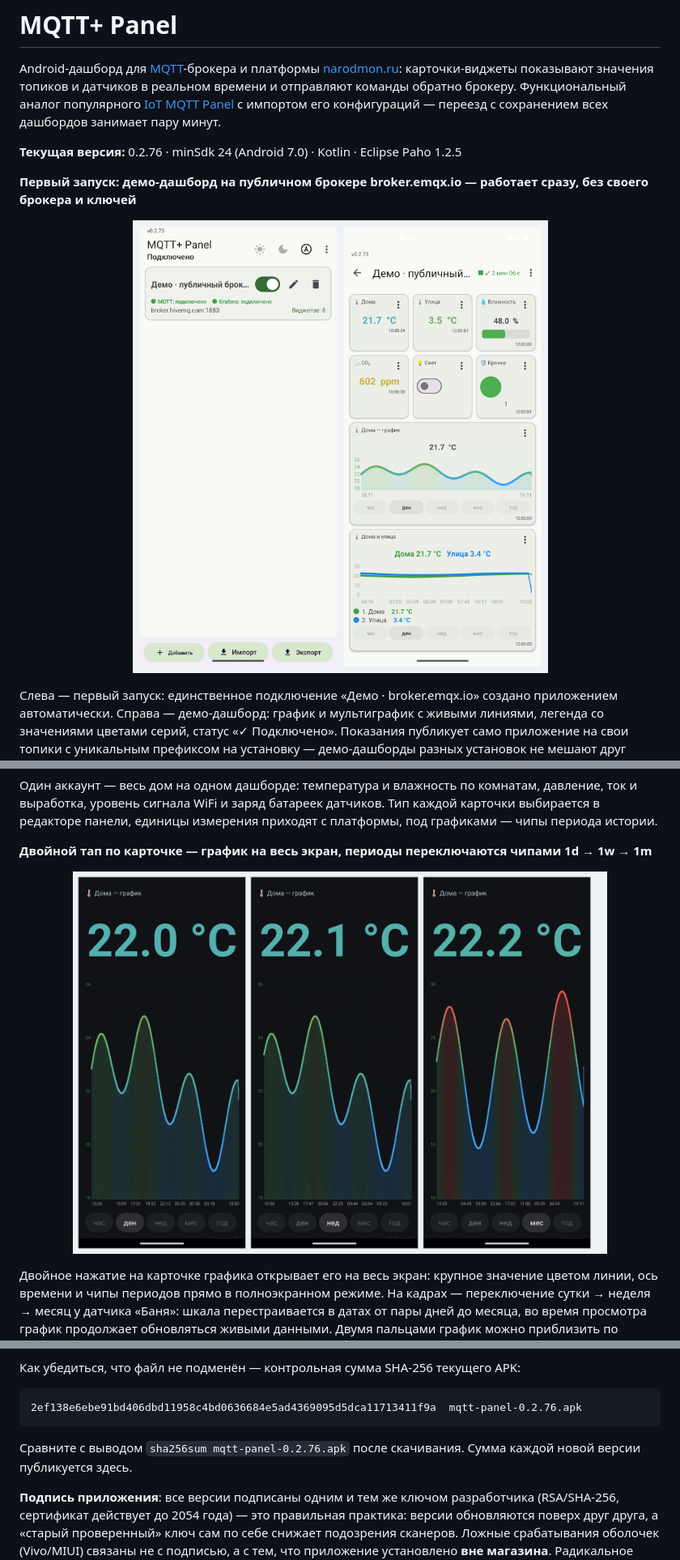
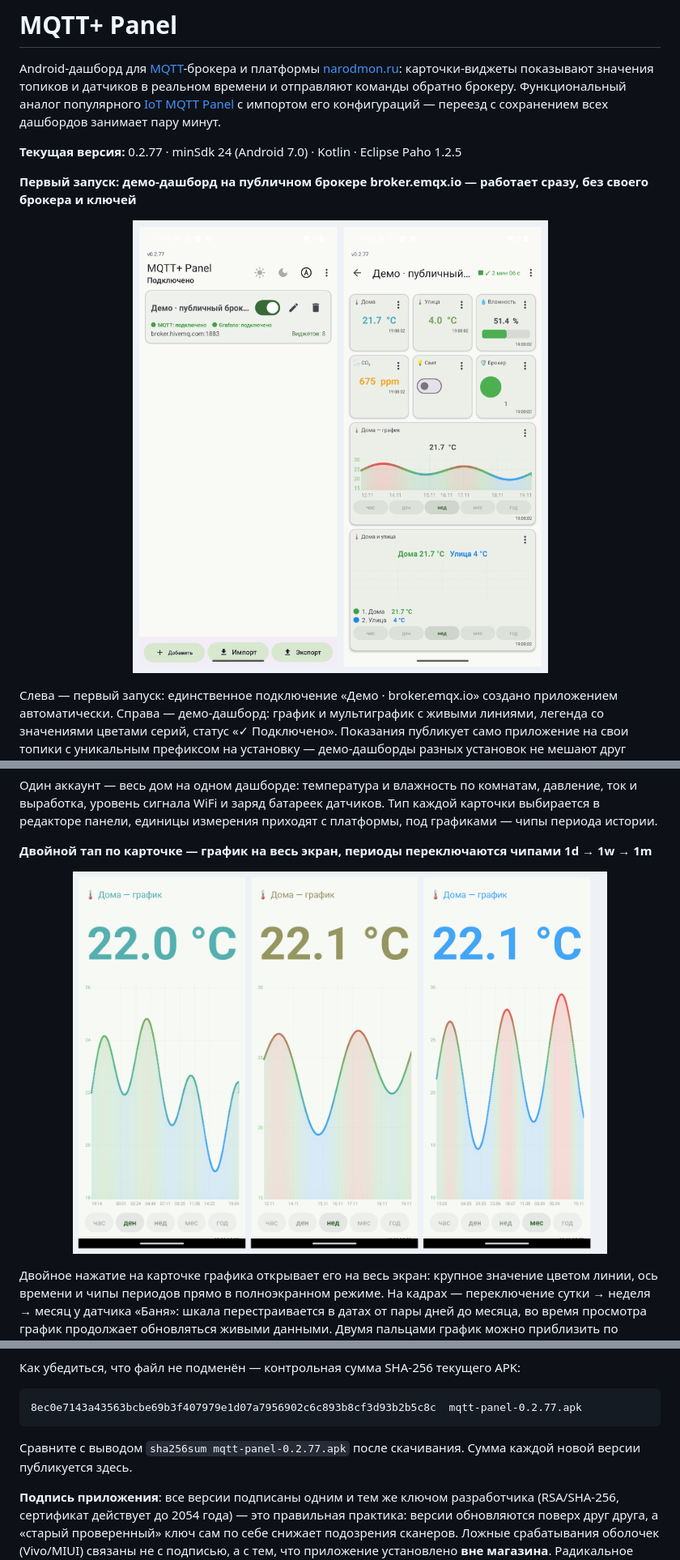
Before and after one commit to antonh2o/mqtt-panel, a Markdown page: README.md, 3 parts joined by grey strips. Shown at 81% size. Rendered like a GitHub page; pictures changed too: screenshots/demo-first-run.png, screenshots/fullscreen-chips.png.

````diff
--- a/README.md
+++ b/README.md
@@ -2,7 +2,7 @@
 
 Android-дашборд для [MQTT](https://mqtt.org/)-брокера и платформы [narodmon.ru](https://narodmon.ru): карточки-виджеты показывают значения топиков и датчиков в реальном времени и отправляют команды обратно брокеру. Функциональный аналог популярного [IoT MQTT Panel](https://play.google.com/store/apps/details?id=snr.ptt.iot.mqtt.panel) с импортом его конфигураций — переезд с сохранением всех дашбордов занимает пару минут.
 
-**Текущая версия:** 0.2.76 · minSdk 24 (Android 7.0) · Kotlin · Eclipse Paho 1.2.5
+**Текущая версия:** 0.2.77 · minSdk 24 (Android 7.0) · Kotlin · Eclipse Paho 1.2.5
 
 **Первый запуск: демо-дашборд на публичном брокере broker.emqx.io — работает сразу, без своего брокера и ключей**
 
@@ -126,10 +126,10 @@ Android-дашборд для [MQTT](https://mqtt.org/)-брокера и пла
 Как убедиться, что файл не подменён — контрольная сумма SHA-256 текущего APK:
 
 ```
-2ef138e6ebe91bd406dbd11958c4bd0636684e5ad4369095d5dca11713411f9a  mqtt-panel-0.2.76.apk
+8ec0e7143a43563bcbe69b3f407979e1d07a7956902c6c893b8cf3d93b2b5c8c  mqtt-panel-0.2.77.apk
 ```
 
-Сравните с выводом `sha256sum mqtt-panel-0.2.76.apk` после скачивания. Сумма каждой новой версии публикуется здесь.
+Сравните с выводом `sha256sum mqtt-panel-0.2.77.apk` после скачивания. Сумма каждой новой версии публикуется здесь.
 
 
 **Подпись приложения**: все версии подписаны одним и тем же ключом разработчика (RSA/SHA-256, сертификат действует до 2054 года) — это правильная практика: версии обновляются поверх друг друга, а «старый проверенный» ключ сам по себе снижает подозрения сканеров. Ложные срабатывания оболочек (Vivo/MIUI) связаны не с подписью, а с тем, что приложение установлено **вне магазина**. Радикальное решение — публикация в магазине приложений (RuStore, Google Play): приложения из магазина Play Protect и оболочки доверяют по умолчанию. При sideload-установке — добавьте приложение в исключения безопасности оболочки (см. выше).
````
Also changed, not shown: other parts of README.md (+1 -1 lines), CHANGELOG.md (+7 -0 lines), 5 other files.
